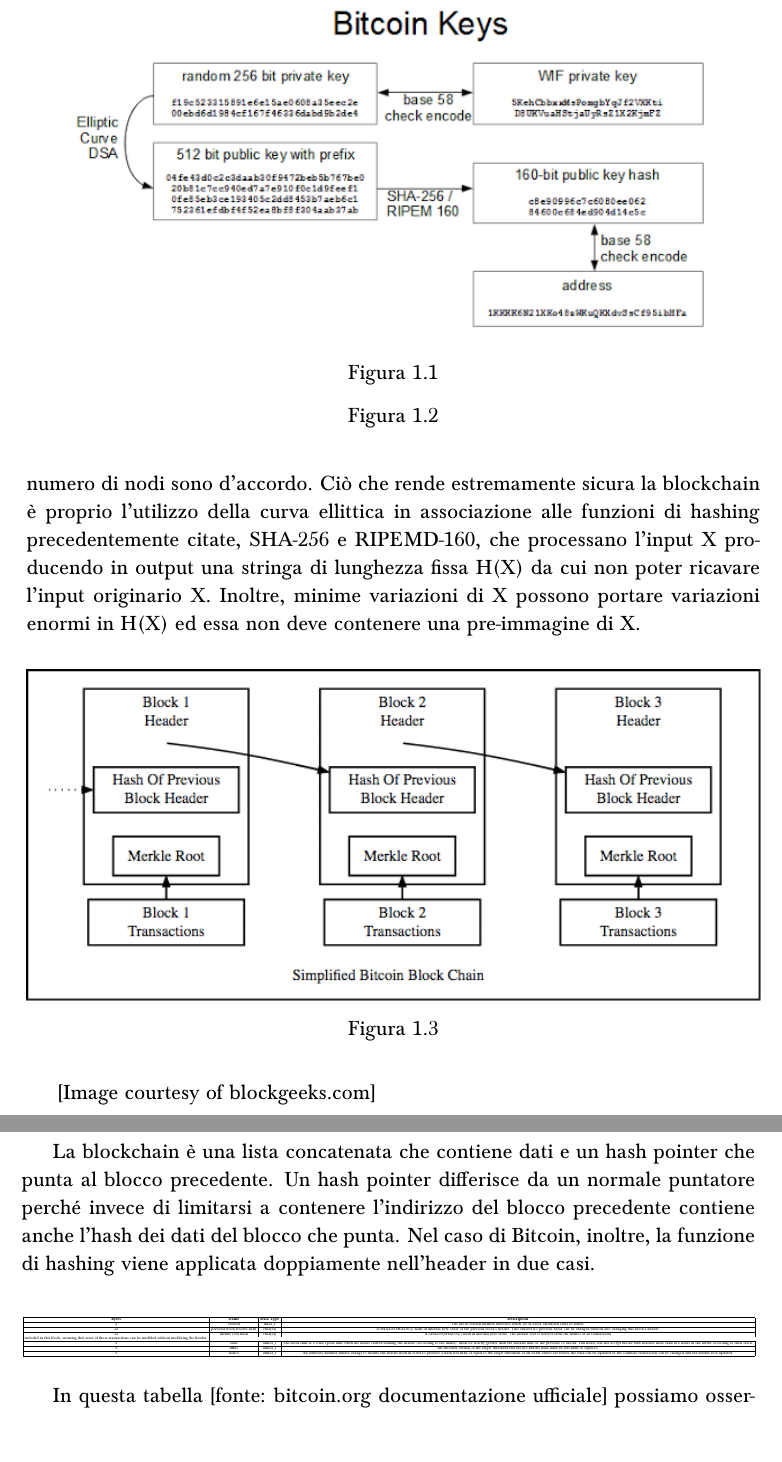
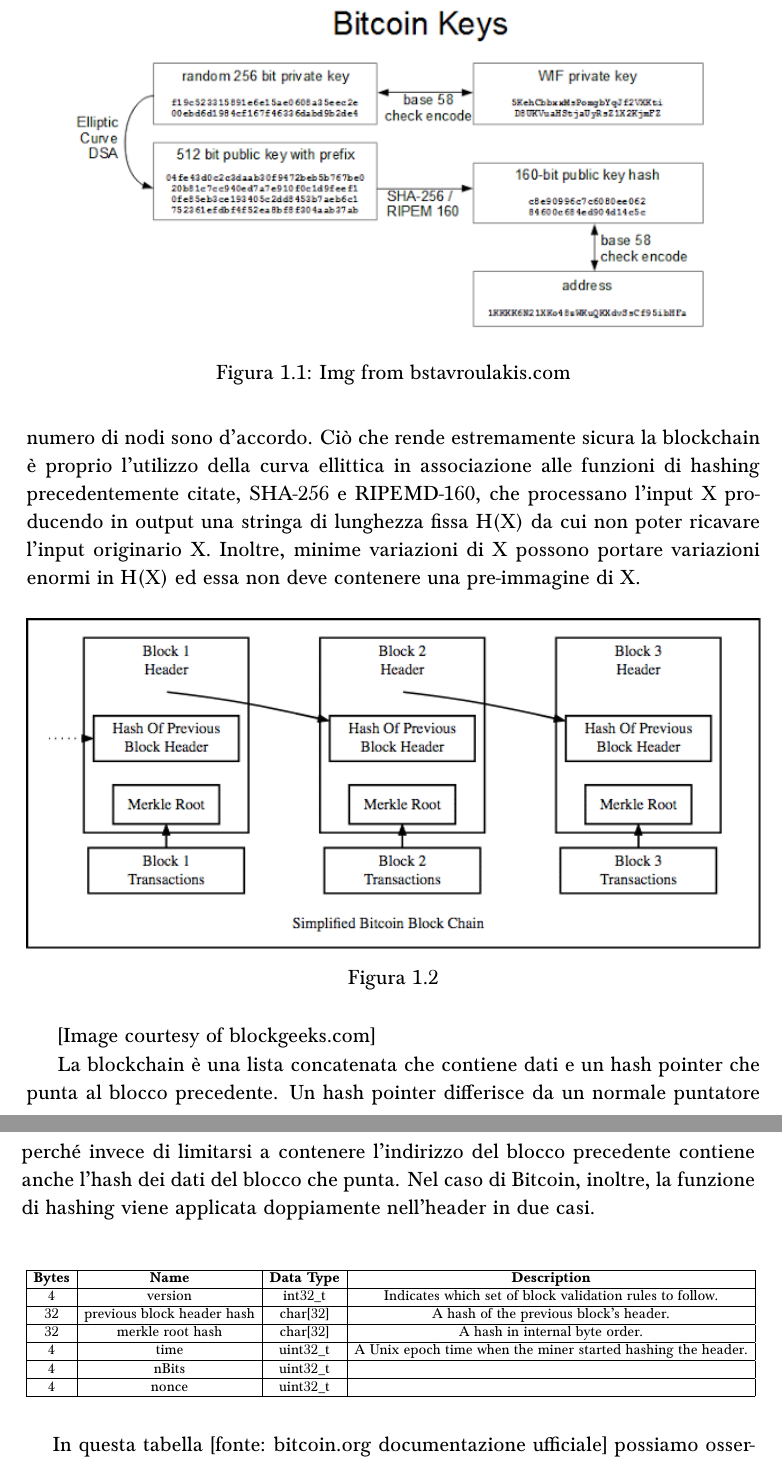
Before and after one commit to giuliamorgen/x, a LaTeX thesis (prova/Thesis_template-master/tesi.tex, which reads prova/Thesis_template-master/introduction.tex): two parts of pages 12 and 13 of 42, joined at a grey line, cut at the place of the change. Compiled offline with pdfLaTeX.

Commit message:
Fixed chart caption and table

```diff
--- a/prova/Thesis_template-master/introduction.tex
+++ b/prova/Thesis_template-master/introduction.tex
@@ -57,8 +57,7 @@
 \begin{figure}[h!]
 \centering
 \includegraphics[width=0.9\linewidth]{EcdsaToAddress-bstavroulakis}
-\caption[Img from bstavroulakis.com]{}
-\caption{}
+\caption{Img from bstavroulakis.com}
 \label{fig:ecdsatoaddress-bstavroulakis}
 \end{figure}
 
@@ -82,25 +81,26 @@
 	\centering
 	\resizebox{\textwidth}{!}{
 \begin{tabular}{|c|c|c|c|}
- \hline
-\textbf{Bytes} & \textbf{Name} & \textbf{Data Type} & \textbf{Description} \\
- \hline
-4& version & int32\_t &
-The block version number indicates
-which set of block validation rules to follow. \\
- \hline
-32& previous block header hash & char[32] & A SHA256(SHA256()) hash in internal byte order of the previous block’s header. This ensures no previous block can be changed without also changing this block’s header. \\
-\hline
-32& merkle root hash & char[32] & A SHA256(SHA256()) hash in internal byte order. The merkle root is derived from the hashes of all transactions\\ included in this block, ensuring that none of those transactions can be modified without modifying the header. \\
-\hline
-4& time & uint32\_t &  The block time is a Unix epoch time when the miner started hashing the header (according to the miner). Must be strictly greater than the median time of the previous 11 blocks. Full nodes will not accept blocks with headers more than two hours in the future according to their clock.\\
- \hline
-4& nBits & uint32\_t & 	An encoded version of the target threshold this block’s header hash must be less than or equal to. \\
- \hline
-4& nonce & uint32\_t & 	An arbitrary number miners change to modify the header hash in order to produce a hash less than or equal to the target threshold. If all 32-bit values are tested, the time can be updated or the coinbase transaction can be changed and the merkle root updated. \\
-\hline
+	\hline
+	\textbf{Bytes} &       \textbf{Name}        & \textbf{Data Type} &                     \textbf{Description}                     \\ \hline
+	      4        &          version           &      int32\_t      &   Indicates which set of block validation rules to follow.   \\ \hline
+	      32       & previous block header hash &      char[32]      &            A hash of the previous block’s header.            \\ \hline
+	      32       &      merkle root hash      &      char[32]      &                A hash in internal byte order.                \\ \hline
+	      4        &            time            &     uint32\_t      & A Unix epoch time when the miner started hashing the header. \\ \hline
+	      4        &           nBits            &     uint32\_t      &  \\ \hline
+	      4        &           nonce            &     uint32\_t      &  \\ \hline
 \end{tabular}}
 \end{table}
+
+
+
+% RIGA 1: Intestazione ok, nessuna modifica
+% RIGA 2: version va bene così
+% RIGA 3: This ensures no previous block can be changed without also changing this block’s header.
+% RIGA 4: The merkle root is derived from the hashes of all transactions included in this block, ensuring that none of those transactions can be modified without modifying the header.
+% RIGA 5: An encoded version of the target threshold this block’s header hash must be less than or equal to. Must be strictly greater than the median time of the previous 11 blocks. Full nodes will not accept blocks with headers more than two hours in the future according to their clock.
+% RIGA 6:  An arbitrary number miners change to modify the header hash in order to produce a hash less than or equal to the target threshold. If all 32-bit values are tested, the time can be updated or the coinbase transaction can be changed and the merkle root updated.
+
 
 In questa tabella [fonte: bitcoin.org documentazione ufficiale] possiamo osservare la struttura degli 80 Bytes dell’header di ciascun blocco. Tenendo presente quanto affermato in precedenza sulle funzioni di hashing risulta chiara la virtuale impossibilità di riuscire ad effettuare qualsivoglia modifica senza che questa abbia un impatto sull’intera blockchain.
 
```
